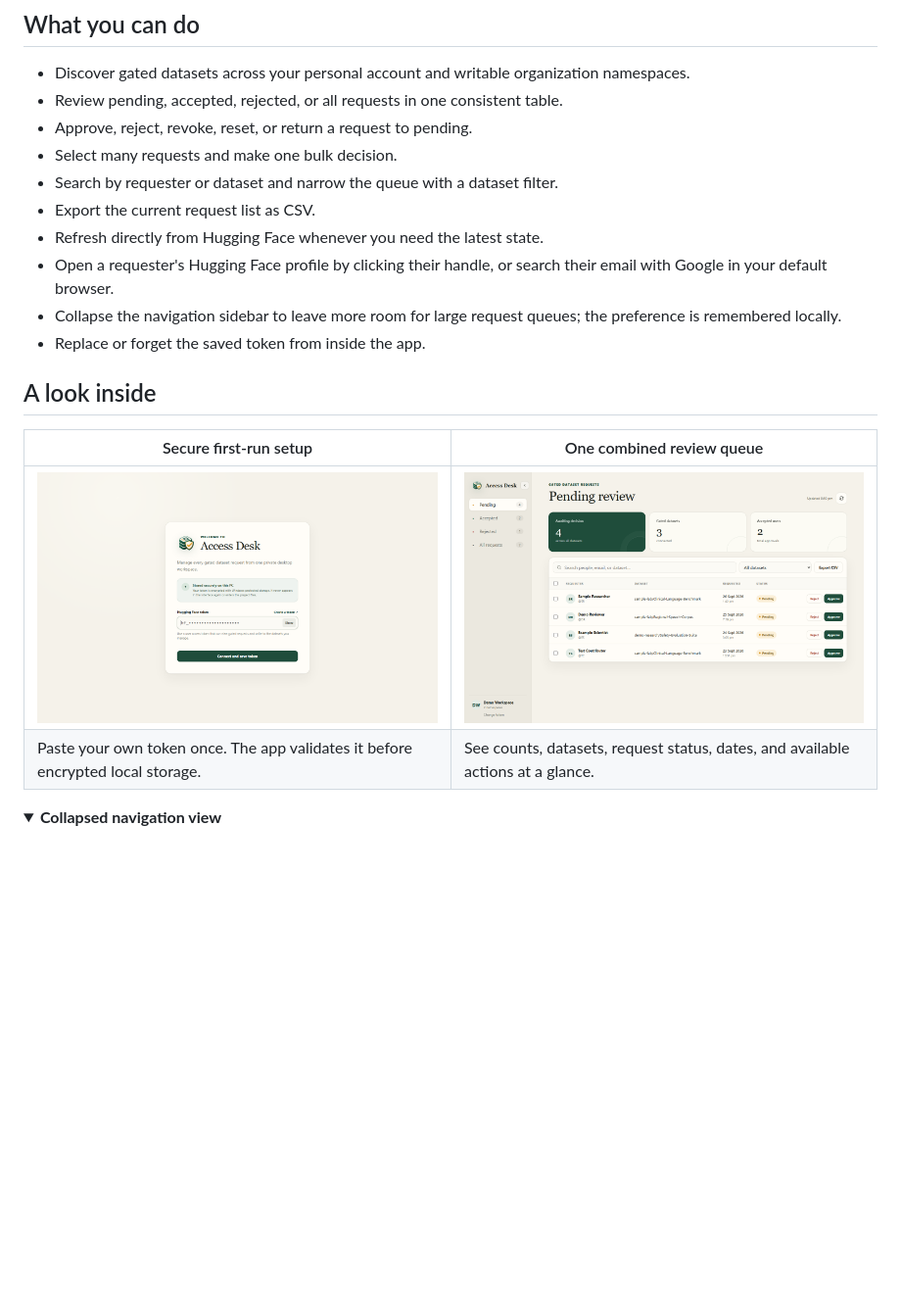
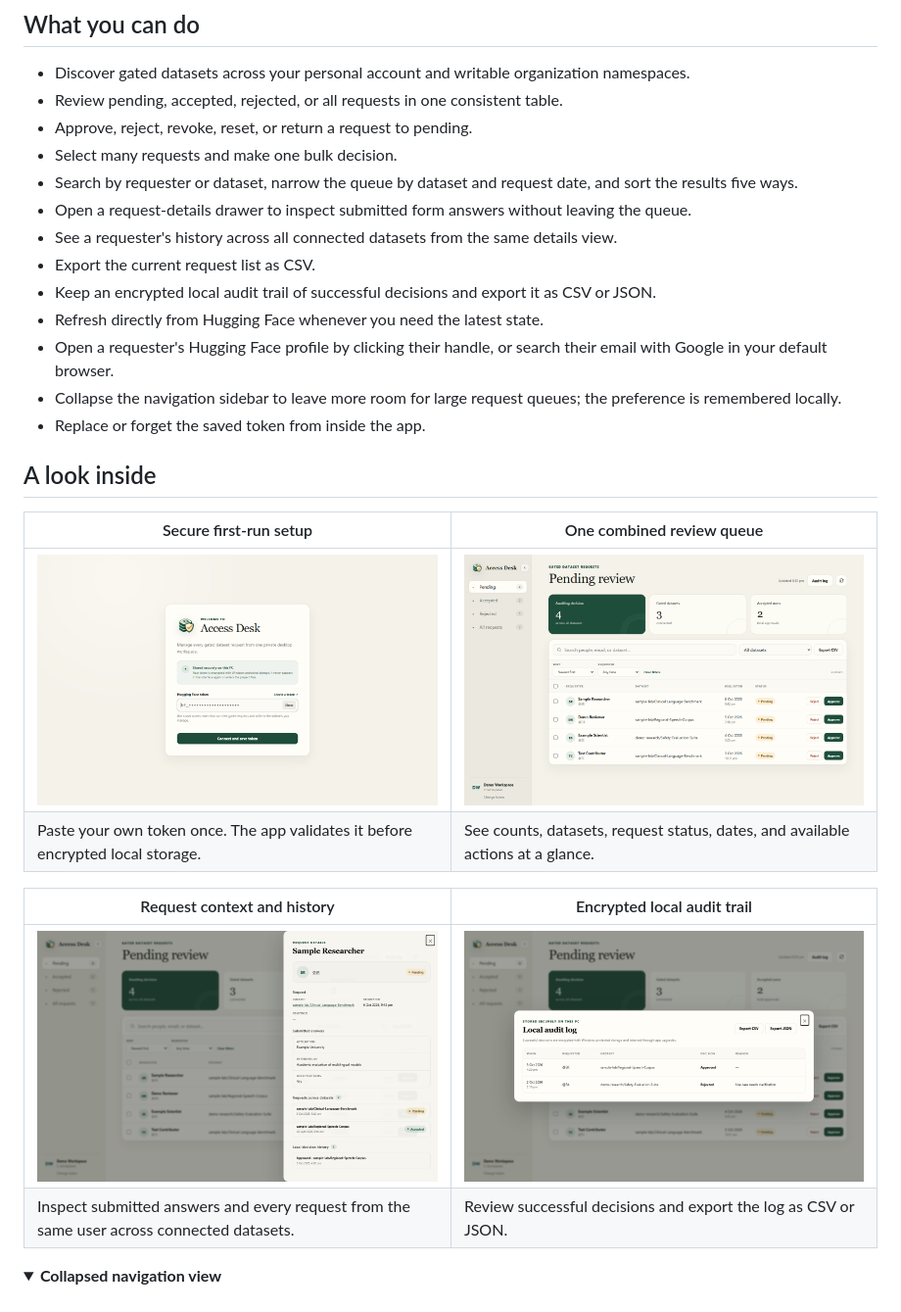
Before and after one commit to samanjoy2/hf-manual, a Markdown page: README.md, the part around the change printed below. Shown: that part at 98% size. Drawn GitHub-style; pictures changed too: docs/screenshots/audit-log.png (added), docs/screenshots/dashboard.png, docs/screenshots/request-details.png (added); folded sections open; blank space fills up the shorter version.

```diff
--- a/README.md
+++ b/README.md
@@ -38,8 +38,11 @@ HF Access Desk brings pending, accepted, and rejected requests from all the gate
 - Review pending, accepted, rejected, or all requests in one consistent table.
 - Approve, reject, revoke, reset, or return a request to pending.
 - Select many requests and make one bulk decision.
-- Search by requester or dataset and narrow the queue with a dataset filter.
+- Search by requester or dataset, narrow the queue by dataset and request date, and sort the results five ways.
+- Open a request-details drawer to inspect submitted form answers without leaving the queue.
+- See a requester's history across all connected datasets from the same details view.
 - Export the current request list as CSV.
+- Keep an encrypted local audit trail of successful decisions and export it as CSV or JSON.
 - Refresh directly from Hugging Face whenever you need the latest state.
 - Open a requester's Hugging Face profile by clicking their handle, or search their email with Google in your default browser.
 - Collapse the navigation sidebar to leave more room for large request queues; the preference is remembered locally.
@@ -51,6 +54,11 @@ HF Access Desk brings pending, accepted, and rejected requests from all the gate
 | --- | --- |
 | ![Secure token setup](docs/screenshots/token-setup.png) | ![Combined dataset request dashboard](docs/screenshots/dashboard.png) |
 | Paste your own token once. The app validates it before encrypted local storage. | See counts, datasets, request status, dates, and available actions at a glance. |
+
+| Request context and history | Encrypted local audit trail |
+| --- | --- |
+| ![Request details and requester history](docs/screenshots/request-details.png) | ![Encrypted local audit log](docs/screenshots/audit-log.png) |
+| Inspect submitted answers and every request from the same user across connected datasets. | Review successful decisions and export the log as CSV or JSON. |
 
 <details>
 <summary><strong>Collapsed navigation view</strong></summary>
```
Also changed, not shown: other parts of README.md (+4 -3 lines), CHANGELOG.md (+8 -0 lines), docs/screenshots/sidebar-collapsed.png, 9 other files.
